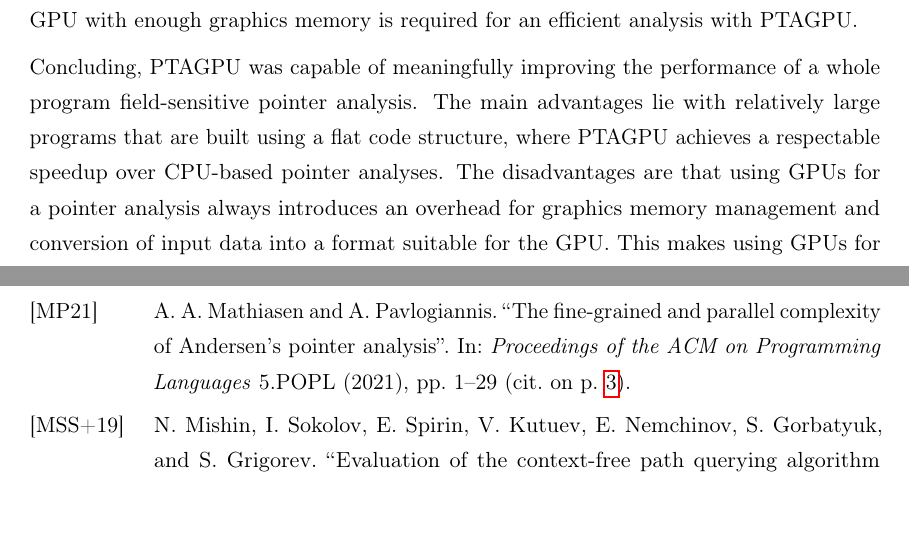
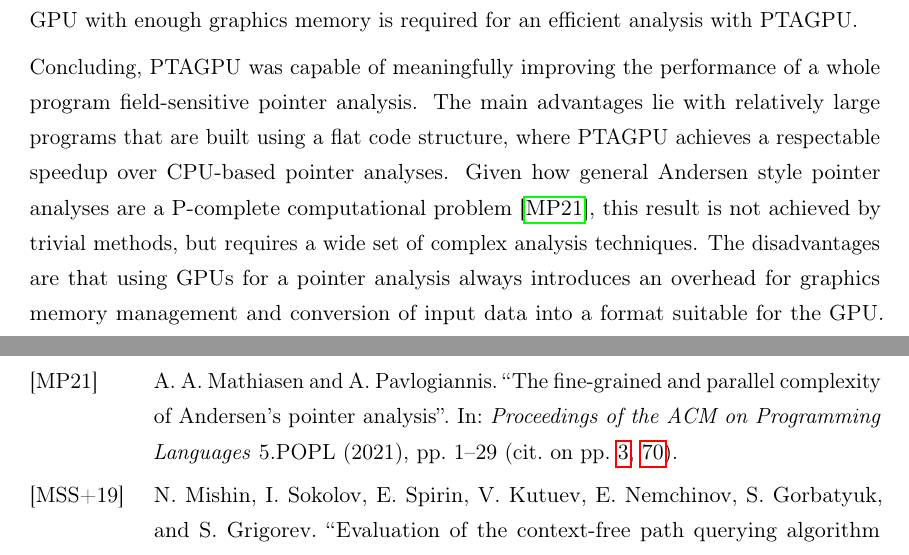
Before and after one commit to lukasboettcher/msc-paper, a LaTeX thesis (main.tex, which reads include/chap3_conclusion.tex): two parts of pages 78 and 90 of 92, joined at a grey line, cut so that both start at the same text. Compiled offline with pdfLaTeX.

Commit message:
mention p complete

```diff
--- a/include/chap3_conclusion.tex
+++ b/include/chap3_conclusion.tex
@@ -20,6 +20,7 @@ Both in terms of upfront cost and power consumption both implementations are vas
 
 Concluding, PTAGPU was capable of meaningfully improving the performance of a whole program field-sensitive pointer analysis.
 The main advantages lie with relatively large programs that are built using a flat code structure, where PTAGPU achieves a respectable speedup over CPU-based pointer analyses.
+Given how general Andersen style pointer analyses are a P-complete computational problem \cite{mathiasen2021fine}, this result is not achieved by trivial methods, but requires a wide set of complex analysis techniques.
 The disadvantages are that using GPUs for a pointer analysis always introduces an overhead for graphics memory management and conversion of input data into a format suitable for the GPU.
 This makes using GPUs for analyzing small programs (less than 1MB in size) inefficient.
 For optimal performance PTAGPU also requires that the entire analysis fits into graphics memory, which prevents some of the largest software projects, such as the linux kernel, from being analyzed by PTAGPU.
```
